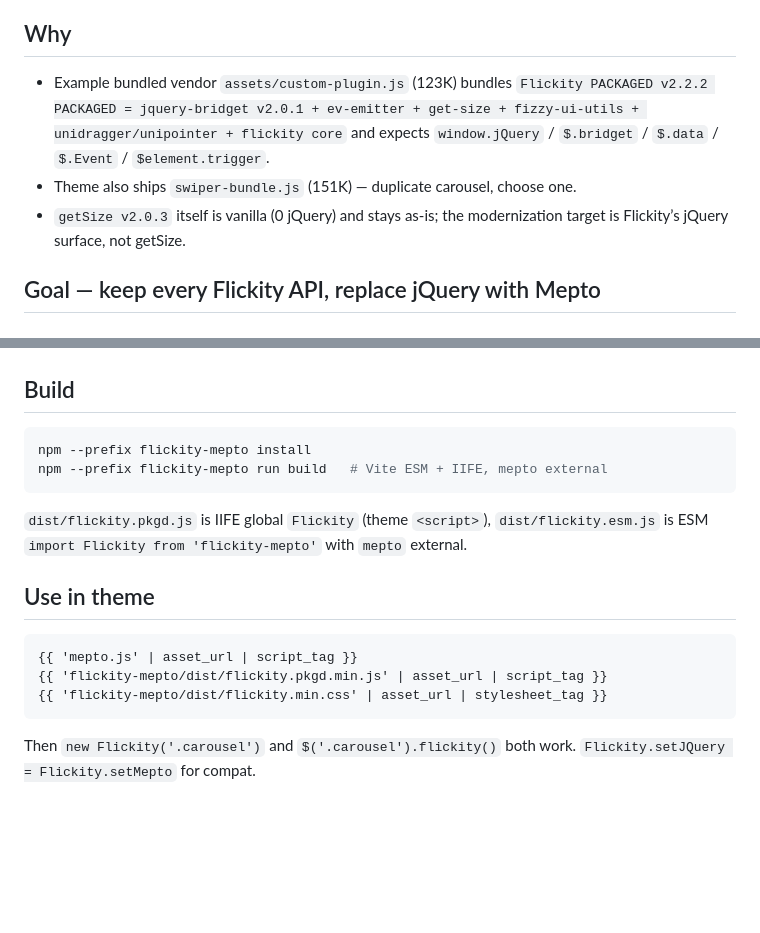
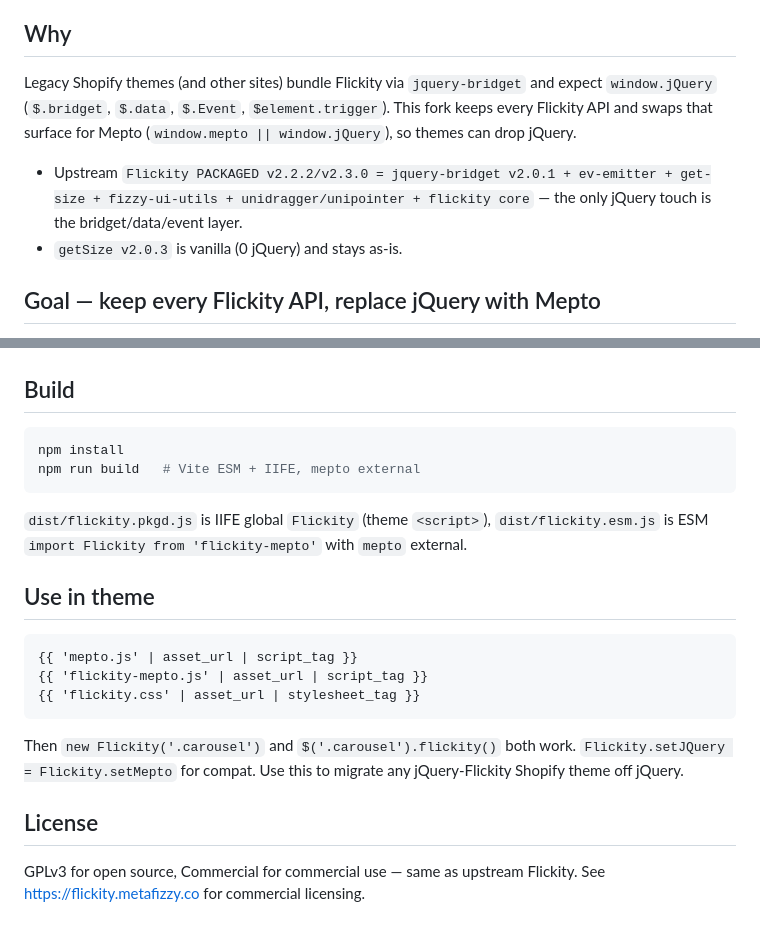
Before and after one commit to oreoorbitz/flickity-mepto, a Markdown page: README.md, 2 parts joined by grey strips. GitHub-like rendering; blank space fills up the shorter version.

Commit message:
docs: whiteout client context — generic jQuery migration story
Remove vendor asset names (custom-plugin, swiper-bundle) and client
theme refs. Why now: legacy Shopify themes bundle Flickity via
jquery-bridget expecting window.jQuery — this fork swaps to Mepto
to drop jQuery, same Flickity API standalone.

````diff
--- a/README.md
+++ b/README.md
@@ -4,9 +4,10 @@ Efficient, drop-in replacement for `Flickity PACKAGED v2.3.0` (last upstream rel
 
 ## Why
 
-- Example bundled vendor `assets/custom-plugin.js` (123K) bundles `Flickity PACKAGED v2.2.2 PACKAGED = jquery-bridget v2.0.1 + ev-emitter + get-size + fizzy-ui-utils + unidragger/unipointer + flickity core` and expects `window.jQuery` / `$.bridget` / `$.data` / `$.Event` / `$element.trigger`.
-- Theme also ships `swiper-bundle.js` (151K) — duplicate carousel, choose one.
-- `getSize v2.0.3` itself is vanilla (0 jQuery) and stays as-is; the modernization target is Flickity’s jQuery surface, not getSize.
+Legacy Shopify themes (and other sites) bundle Flickity via `jquery-bridget` and expect `window.jQuery` (`$.bridget`, `$.data`, `$.Event`, `$element.trigger`). This fork keeps every Flickity API and swaps that surface for Mepto (`window.mepto || window.jQuery`), so themes can drop jQuery.
+
+- Upstream `Flickity PACKAGED v2.2.2/v2.3.0 = jquery-bridget v2.0.1 + ev-emitter + get-size + fizzy-ui-utils + unidragger/unipointer + flickity core` — the only jQuery touch is the bridget/data/event layer.
+- `getSize v2.0.3` is vanilla (0 jQuery) and stays as-is.
 
 ## Goal — keep every Flickity API, replace jQuery with Mepto
 
@@ -43,8 +44,8 @@ flickity-mepto/
 ## Build
 
 ```sh
-npm --prefix flickity-mepto install
-npm --prefix flickity-mepto run build   # Vite ESM + IIFE, mepto external
+npm install
+npm run build   # Vite ESM + IIFE, mepto external
 ```
 
 `dist/flickity.pkgd.js` is IIFE global `Flickity` (theme `<script>`), `dist/flickity.esm.js` is ESM `import Flickity from 'flickity-mepto'` with `mepto` external.
@@ -53,8 +54,12 @@ npm --prefix flickity-mepto run build   # Vite ESM + IIFE, mepto external
 
 ```liquid
 {{ 'mepto.js' | asset_url | script_tag }}
-{{ 'flickity-mepto/dist/flickity.pkgd.min.js' | asset_url | script_tag }}
-{{ 'flickity-mepto/dist/flickity.min.css' | asset_url | stylesheet_tag }}
+{{ 'flickity-mepto.js' | asset_url | script_tag }}
+{{ 'flickity.css' | asset_url | stylesheet_tag }}
 ```
 
-Then `new Flickity('.carousel')` and `$('.carousel').flickity()` both work. `Flickity.setJQuery = Flickity.setMepto` for compat.
+Then `new Flickity('.carousel')` and `$('.carousel').flickity()` both work. `Flickity.setJQuery = Flickity.setMepto` for compat. Use this to migrate any jQuery-Flickity Shopify theme off jQuery.
+
+## License
+
+GPLv3 for open source, Commercial for commercial use — same as upstream Flickity. See https://flickity.metafizzy.co for commercial licensing.
````
